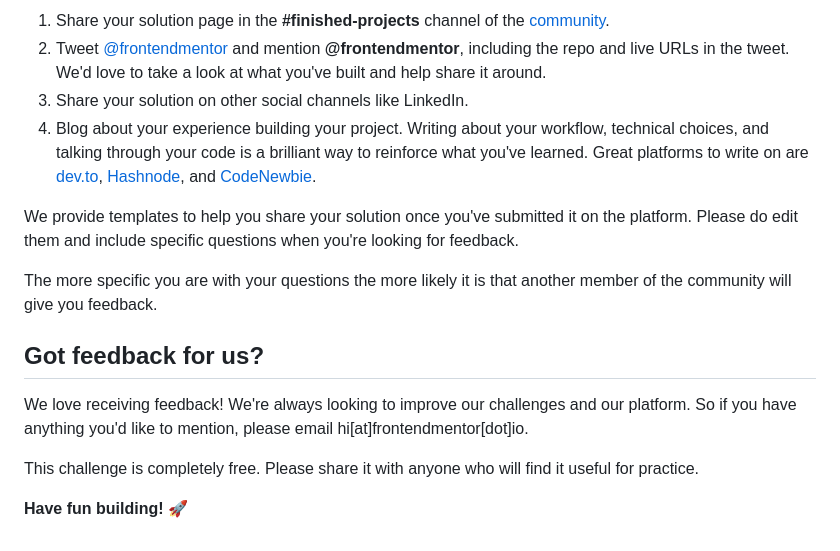
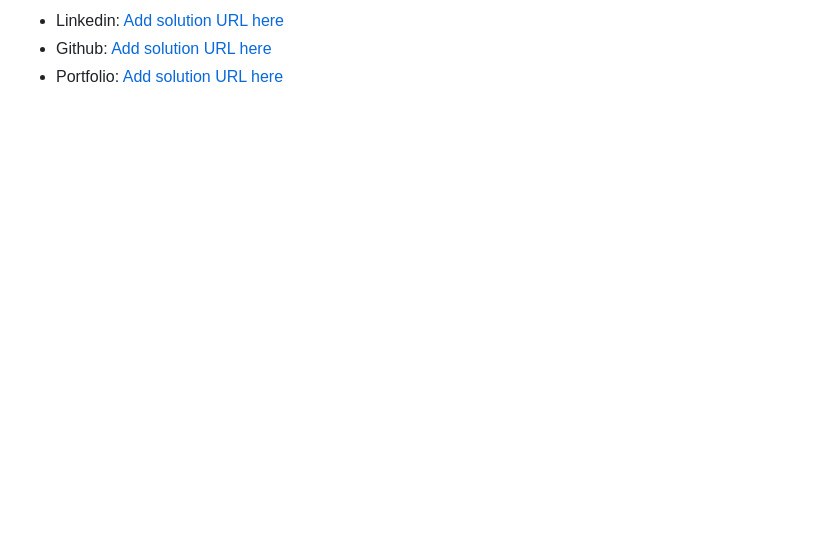
Before and after one commit to levansarishvili/rest-countries-api, a Markdown page: README.md, the part around the change printed below. Rendered like a GitHub page; blank space fills up the shorter version.

```diff
--- a/README.md
+++ b/README.md
@@ -85,16 +35,3 @@ There are multiple places you can share your solution:
-1. Share your solution page in the **#finished-projects** channel of the [community](https://www.frontendmentor.io/community).
-2. Tweet [@frontendmentor](https://twitter.com/frontendmentor) and mention **@frontendmentor**, including the repo and live URLs in the tweet. We'd love to take a look at what you've built and help share it around.
-3. Share your solution on other social channels like LinkedIn.
-4. Blog about your experience building your project. Writing about your workflow, technical choices, and talking through your code is a brilliant way to reinforce what you've learned. Great platforms to write on are [dev.to](https://dev.to/), [Hashnode](https://hashnode.com/), and [CodeNewbie](https://community.codenewbie.org/).
-
-We provide templates to help you share your solution once you've submitted it on the platform. Please do edit them and include specific questions when you're looking for feedback.
-
-The more specific you are with your questions the more likely it is that another member of the community will give you feedback.
-
-## Got feedback for us?
-
-We love receiving feedback! We're always looking to improve our challenges and our platform. So if you have anything you'd like to mention, please email hi[at]frontendmentor[dot]io.
-
-This challenge is completely free. Please share it with anyone who will find it useful for practice.
-
-**Have fun building!** 🚀
+- Linkedin: [Add solution URL here](https://www.linkedin.com/in/levan-sarishvili-b87245b1/)
+- Github: [Add solution URL here](https://github.com/levansarishvili)
+- Portfolio: [Add solution URL here](https://levansarishvili.github.io/my-cv/)
```
Also changed, not shown: other parts of README.md (+17 -67 lines), README-template.md (deleted, +0 -117 lines), icons/germany-flag.png (deleted), images/rest-countries-api.png (added).
